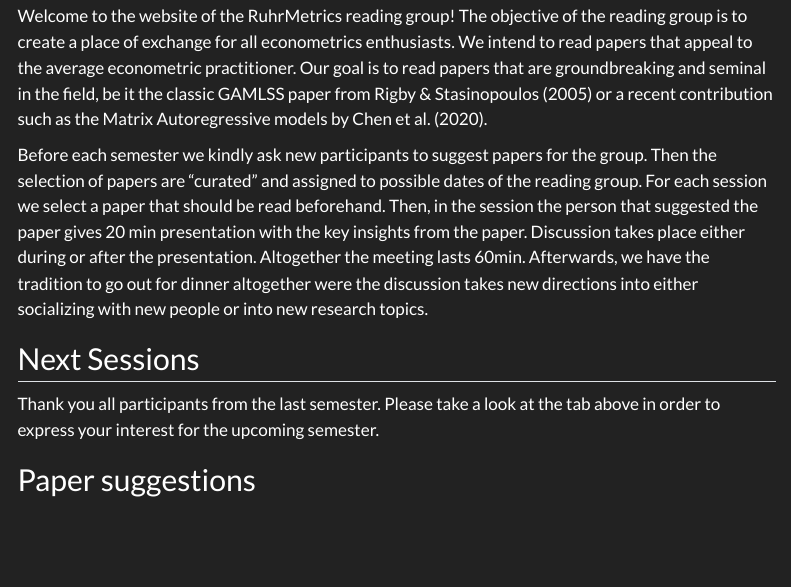
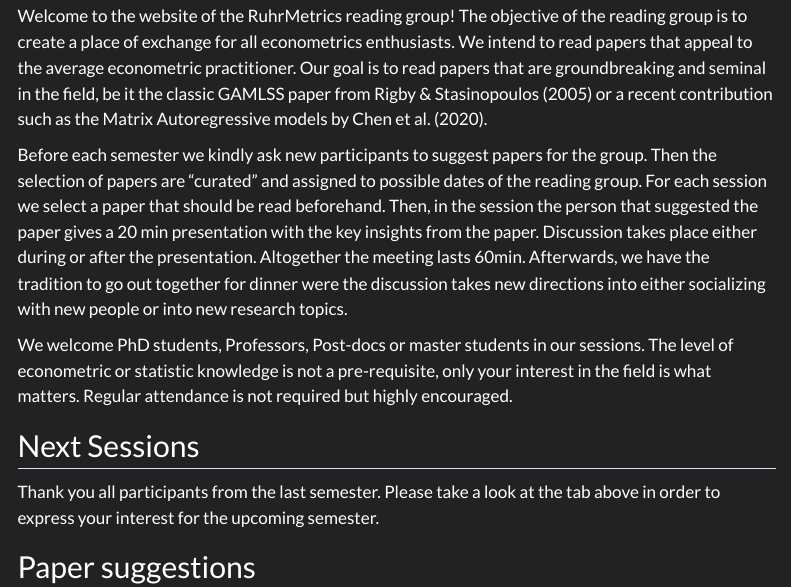
Before and after one commit to jens-klenke/RuhrMetrics_Reading_Group, a Quarto document (index.qmd): the page in a window 1100 px wide, from 130 px down. Rendered offline with R 4.5, knitr and Pandoc in place of Quarto, with nearby package versions; the code chunks are not run, so their results and figures are left out; menus at the side of the page are left out.

Commit message:
Changed the description a bit

```diff
--- a/index.qmd
+++ b/index.qmd
@@ -17,8 +17,9 @@ file_icon <- icon_style(icons::fontawesome$solid$file, fill = "#fff")
 ## Description
 Welcome to the website of the RuhrMetrics reading group! The objective of the reading group is to create a place of exchange for all econometrics enthusiasts. We intend to read papers that appeal to the average econometric practitioner. Our goal is to read papers that are groundbreaking and seminal in the field, be it the classic GAMLSS paper from Rigby & Stasinopoulos (2005) or a recent contribution such as the Matrix Autoregressive models by Chen et al. (2020).
 
-Before each semester we kindly ask new participants to suggest papers for the group. Then the selection of papers are "curated" and assigned to possible dates of the reading group. For each session we select a paper that should be read beforehand. Then, in the session the person that suggested the paper gives 20 min presentation with the key insights from the paper. Discussion takes place either during or after the presentation. Altogether the meeting lasts 60min. Afterwards, we have the tradition to go out for dinner altogether were the discussion takes new directions into either socializing with new people or into new research topics.
+Before each semester we kindly ask new participants to suggest papers for the group. Then the selection of papers are "curated" and assigned to possible dates of the reading group. For each session we select a paper that should be read beforehand. Then, in the session the person that suggested the paper gives a 20 min presentation with the key insights from the paper. Discussion takes place either during or after the presentation. Altogether the meeting lasts 60min. Afterwards, we have the tradition to go out together for dinner were the discussion takes new directions into either socializing with new people or into new research topics.
 
+We welcome PhD students, Professors, Post-docs or master students in our sessions. The level of econometric or statistic knowledge is not a pre-requisite, only your interest in the field is what matters. Regular attendance is not required but highly encouraged.
 
 ## Next Sessions
 
```
Also changed, not shown: docs/search.json, 2 other files.
